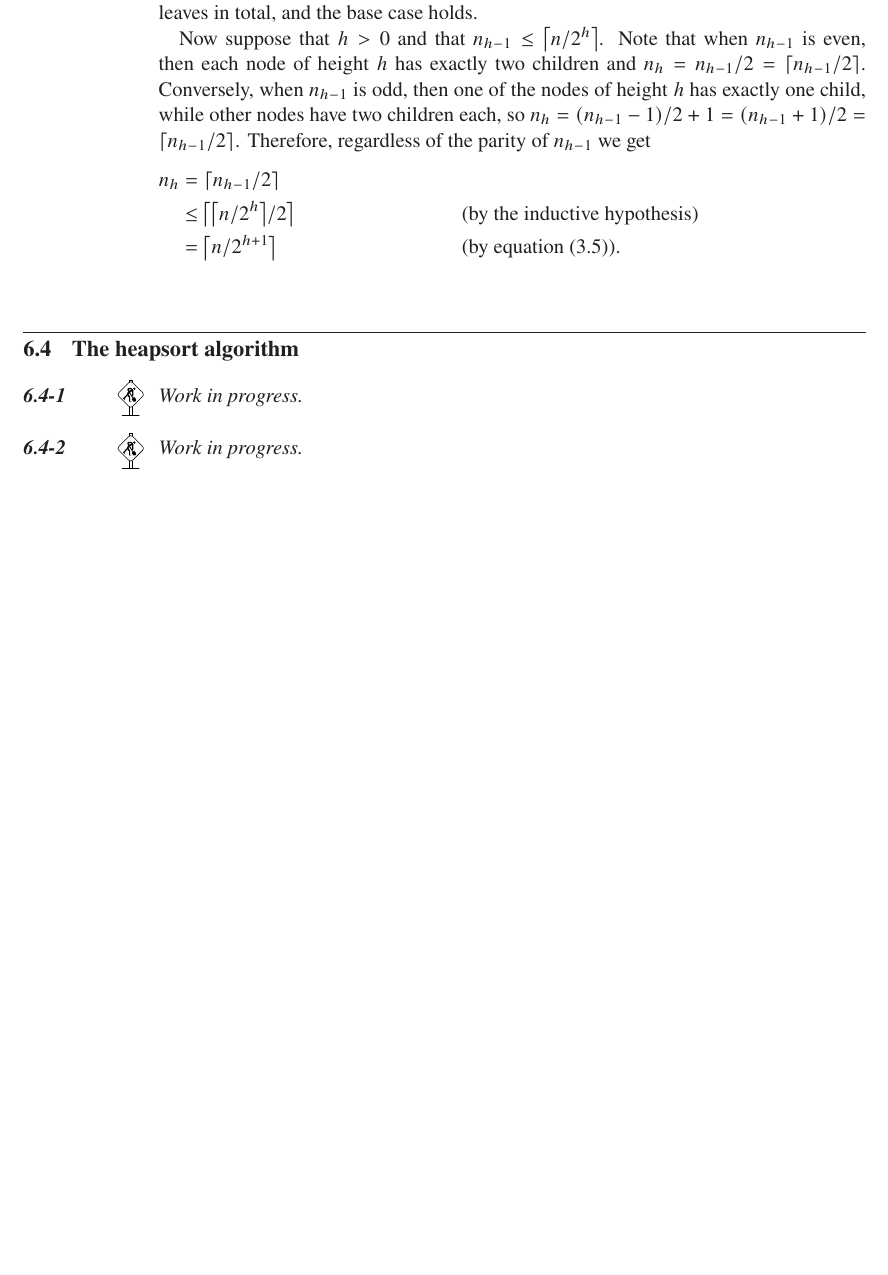
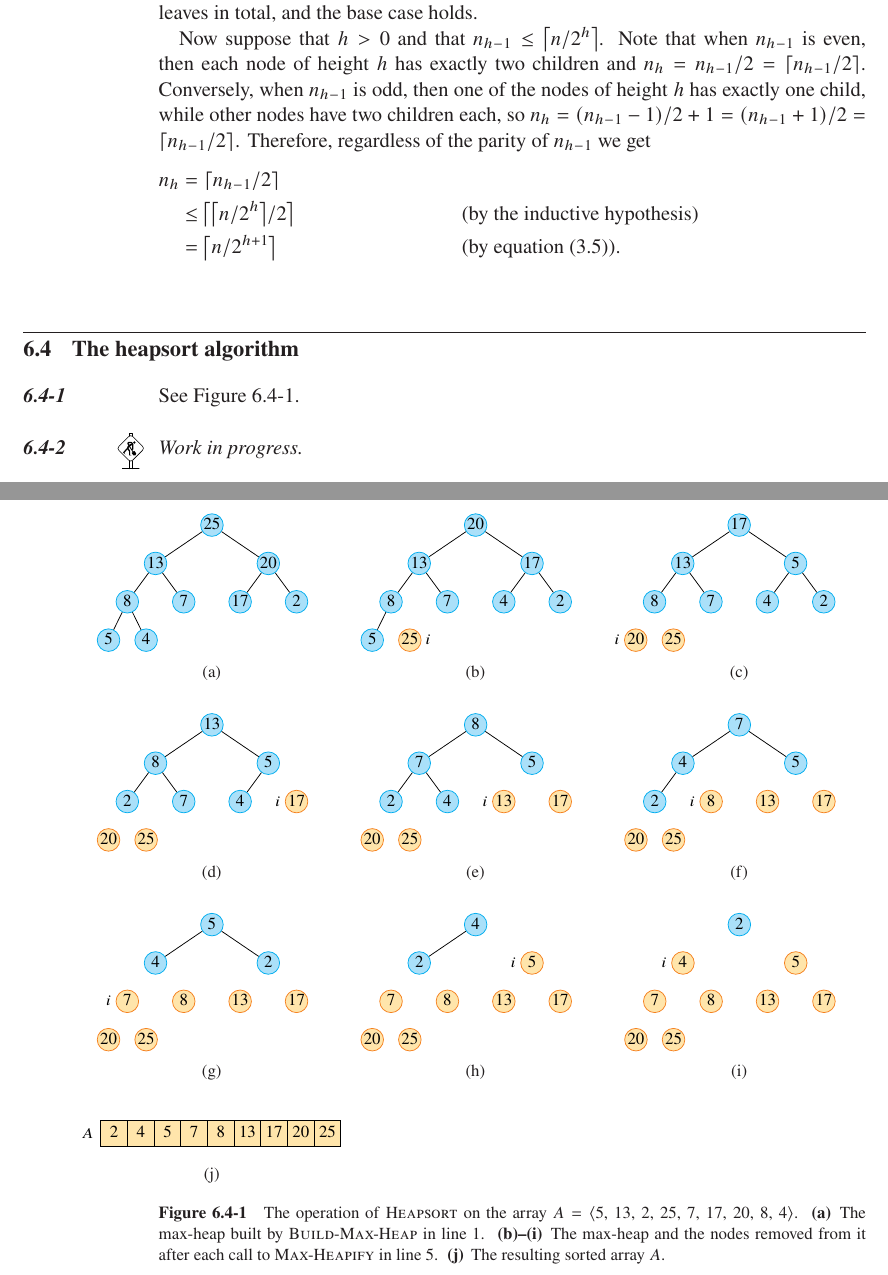
Before and after one commit to wojtask/clrs4e-solutions, a LaTeX thesis (clrs4e-solutions.tex, which reads chapter6/sections/4/1.tex, chapter6/sections/4/1a.tikz, chapter6/sections/4/1b.tikz): part of page 132 of 199 before the commit and two parts of pages 132 and 136 of 200 after it, the two joined at a grey line, cut so that both start at the same text, the shorter picture padded with empty space. Compiled offline with pdfLaTeX; a missing font is replaced by an installed copy or a similar font.

Commit message:
#236 migrate 6.4-1

```diff
--- a/chapter6/sections/4/1.tex
+++ b/chapter6/sections/4/1.tex
@@ -1 +1,24 @@
-\workinprogress % TODO
+See \refFigure{6.4-1}.
+\begin{figure}[htb]
+    \hspace*{-1.5cm}
+    \begin{minipage}{\textwidth + 1.5cm}
+        \captionsetup[subfigure]{}
+        \subcaptionbox{\label{fig:6.4-1a}}[0.33\textwidth]{\input{1a.tikz}}
+        \subcaptionbox{\label{fig:6.4-1b}}[0.33\textwidth]{\input{1b.tikz}}
+        \subcaptionbox{\label{fig:6.4-1c}}[0.33\textwidth]{\input{1c.tikz}}
+        \par\vspace{3ex}
+        \subcaptionbox{\label{fig:6.4-1d}}[0.33\textwidth]{\input{1d.tikz}}
+        \subcaptionbox{\label{fig:6.4-1e}}[0.33\textwidth]{\input{1e.tikz}}
+        \subcaptionbox{\label{fig:6.4-1f}}[0.33\textwidth]{\input{1f.tikz}}
+        \par\vspace{3ex}
+        \subcaptionbox{\label{fig:6.4-1g}}[0.33\textwidth]{\input{1g.tikz}}
+        \subcaptionbox{\label{fig:6.4-1h}}[0.33\textwidth]{\input{1h.tikz}}
+        \subcaptionbox{\label{fig:6.4-1i}}[0.33\textwidth]{\input{1i.tikz}}
+        \par\vspace{3ex}
+        \subcaptionbox{\label{fig:6.4-1j}}[0.33\textwidth]{\input{1j.tikz}}
+    \end{minipage}
+    \caption{The operation of \proc{Heapsort} on the array $A=\langle$5, 13, 2, 25, 7, 17, 20, 8, 4$\rangle$.\,
+    \textbf{(a)}\, The max-heap built by \proc{Build-Max-Heap} in line 1.\,
+    \textbf{(b)--(i)}\, The max-heap and the nodes removed from it after each call to \proc{Max-Heapify} in line 5.\,
+    \textbf{(j)}\, The resulting sorted array $A$.} \label{fig:6.4-1}
+\end{figure}
--- /dev/null
+++ b/chapter6/sections/4/1a.tikz
@@ -0,0 +1,18 @@
+\input{1.tikz}
+\begin{tikzpicture}
+    \node {25}
+        child {node {13}
+            child {node {8}
+                child {node {5}}
+                child {node {4}}
+            }
+            child {node {7}}
+        }
+        child {node {20}
+            child {node {17}}
+            child {node {2}
+                child[missing]
+                child {node[draw=none, fill=none] {} edge from parent[draw=none]}
+            }
+        };
+\end{tikzpicture}
--- /dev/null
+++ b/chapter6/sections/4/1b.tikz
@@ -0,0 +1,18 @@
+\input{1.tikz}
+\begin{tikzpicture}
+    \node {20}
+        child {node {13}
+            child {node {8}
+                child {node {5}}
+                child {node[discarded, label=right:{$i$}] {25} edge from parent[draw=none]}
+            }
+            child {node {7}}
+        }
+        child {node {17}
+            child {node {4}}
+            child {node {2}
+                child[missing]
+                child {node[draw=none, fill=none] {} edge from parent[draw=none]}
+            }
+        };
+\end{tikzpicture}
--- /dev/null
+++ b/chapter6/sections/4/1c.tikz
@@ -0,0 +1,18 @@
+\input{1.tikz}
+\begin{tikzpicture}
+    \node {17}
+        child {node {13}
+            child {node {8}
+                child {node[discarded, label=left:{$i$}] {20} edge from parent[draw=none]}
+                child {node[discarded] {25} edge from parent[draw=none]}
+            }
+            child {node {7}}
+        }
+        child {node {5}
+            child {node {4}}
+            child {node {2}
+                child[missing]
+                child {node[draw=none, fill=none, label=right:{}] {} edge from parent[draw=none]}
+            }
+        };
+\end{tikzpicture}
--- /dev/null
+++ b/chapter6/sections/4/1d.tikz
@@ -0,0 +1,18 @@
+\input{1.tikz}
+\begin{tikzpicture}
+    \node {13}
+        child {node {8}
+            child {node {2}
+                child {node[discarded] {20} edge from parent[draw=none]}
+                child {node[discarded] {25} edge from parent[draw=none]}
+            }
+            child {node {7}}
+        }
+        child {node {5}
+            child {node {4}}
+            child {node[discarded, label=left:{$i$}] {17} edge from parent[draw=none]
+                child[missing]
+                child {node[draw=none, fill=none] {} edge from parent[draw=none]}
+            }
+        };
+\end{tikzpicture}
--- /dev/null
+++ b/chapter6/sections/4/1e.tikz
@@ -0,0 +1,18 @@
+\input{1.tikz}
+\begin{tikzpicture}
+    \node {8}
+        child {node {7}
+            child {node {2}
+                child {node[discarded] {20} edge from parent[draw=none]}
+                child {node[discarded] {25} edge from parent[draw=none]}
+            }
+            child {node {4}}
+        }
+        child {node {5}
+            child {node[discarded, label=left:{$i$}] {13} edge from parent[draw=none]}
+            child {node[discarded] {17} edge from parent[draw=none]
+                child[missing]
+                child {node[draw=none, fill=none] {} edge from parent[draw=none]}
+            }
+        };
+\end{tikzpicture}
--- /dev/null
+++ b/chapter6/sections/4/1f.tikz
@@ -0,0 +1,18 @@
+\input{1.tikz}
+\begin{tikzpicture}
+    \node {7}
+        child {node {4}
+            child {node {2}
+                child {node[discarded] {20} edge from parent[draw=none]}
+                child {node[discarded] {25} edge from parent[draw=none]}
+            }
+            child {node[discarded, label=left:{$i$}] {8} edge from parent[draw=none]}
+        }
+        child {node {5}
+            child {node[discarded] {13} edge from parent[draw=none]}
+            child {node[discarded] {17} edge from parent[draw=none]
+                child[missing]
+                child {node[draw=none, fill=none] {} edge from parent[draw=none]}
+            }
+        };
+\end{tikzpicture}
--- /dev/null
+++ b/chapter6/sections/4/1g.tikz
@@ -0,0 +1,18 @@
+\input{1.tikz}
+\begin{tikzpicture}
+    \node {5}
+        child {node {4}
+            child {node[discarded, label=left:{$i$}] {7} edge from parent[draw=none]
+                child {node[discarded] {20} edge from parent[draw=none]}
+                child {node[discarded] {25} edge from parent[draw=none]}
+            }
+            child {node[discarded] {8} edge from parent[draw=none]}
+        }
+        child {node {2}
+            child {node[discarded] {13} edge from parent[draw=none]}
+            child {node[discarded] {17} edge from parent[draw=none]
+                child[missing]
+                child {node[draw=none, fill=none] {} edge from parent[draw=none]}
+            }
+        };
+\end{tikzpicture}
--- /dev/null
+++ b/chapter6/sections/4/1h.tikz
@@ -0,0 +1,18 @@
+\input{1.tikz}
+\begin{tikzpicture}
+    \node {4}
+        child {node {2}
+            child {node[discarded] {7} edge from parent[draw=none]
+                child {node[discarded] {20} edge from parent[draw=none]}
+                child {node[discarded] {25} edge from parent[draw=none]}
+            }
+            child {node[discarded] {8} edge from parent[draw=none]}
+        }
+        child {node[discarded, label=left:{$i$}] {5} edge from parent[draw=none]
+            child {node[discarded] {13} edge from parent[draw=none]}
+            child {node[discarded] {17} edge from parent[draw=none]
+                child[missing]
+                child {node[draw=none, fill=none] {} edge from parent[draw=none]}
+            }
+        };
+\end{tikzpicture}
--- /dev/null
+++ b/chapter6/sections/4/1i.tikz
@@ -0,0 +1,18 @@
+\input{1.tikz}
+\begin{tikzpicture}
+    \node {2}
+        child {node[discarded, label=left:{$i$}] {4} edge from parent[draw=none]
+            child {node[discarded] {7} edge from parent[draw=none]
+                child {node[discarded] {20} edge from parent[draw=none]}
+                child {node[discarded] {25} edge from parent[draw=none]}
+            }
+            child {node[discarded] {8} edge from parent[draw=none]}
+        }
+        child {node[discarded] {5} edge from parent[draw=none]
+            child {node[discarded] {13} edge from parent[draw=none]}
+            child {node[discarded] {17} edge from parent[draw=none]
+                child[missing]
+                child {node[draw=none, fill=none] {} edge from parent[draw=none]}
+            }
+        };
+\end{tikzpicture}
--- /dev/null
+++ b/chapter6/sections/4/1j.tikz
@@ -0,0 +1,7 @@
+\input{1.tikz}
+\begin{tikzpicture}[
+    every node/.style = {},
+]
+    \matrix[array, row 1/.append style={nodes={fill=tan}}, label=left:{$A$}] {
+            2 & 4 & 5 & 7 & 8 & 13 & 17 & 20 & 25 \\};
+\end{tikzpicture}
```
Also changed, not shown: chapter6/sections/4/1.tikz (added, +7 -0 lines).
